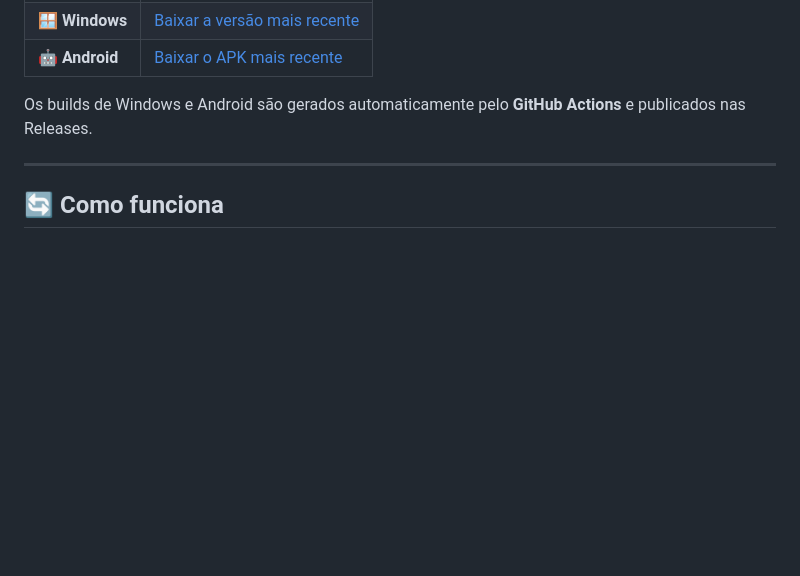
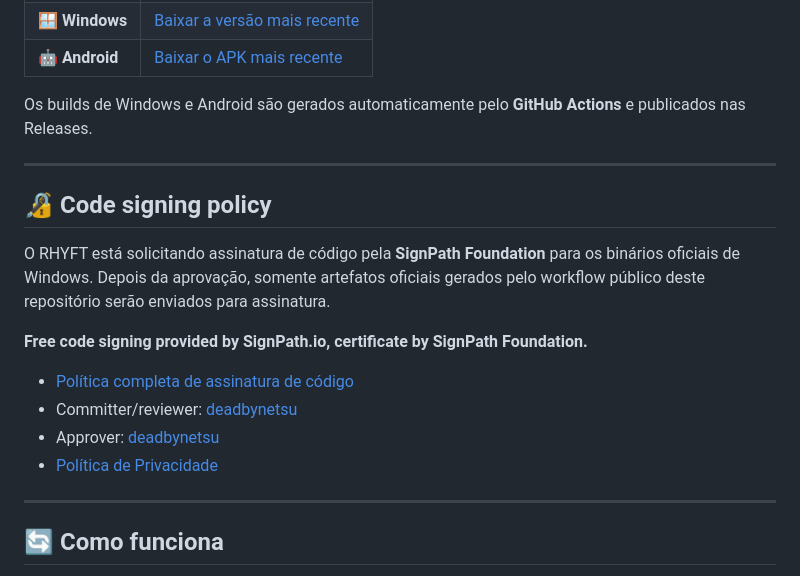
Before and after one commit to deadbynetsu/RHYFT, a Markdown page: README.md, the part around the change. Rendered like a GitHub page; blank space fills up the shorter version.

Commit message:
Document RHYFT SignPath code signing policy

```diff
--- a/README.md
+++ b/README.md
@@ -60,6 +60,19 @@ No site você encontra a versão Web, downloads atualizados, Política de Privac
 | 🤖 **Android** | [Baixar o APK mais recente](https://github.com/deadbynetsu/RHYFT/releases/latest) |
 
 Os builds de Windows e Android são gerados automaticamente pelo **GitHub Actions** e publicados nas Releases.
+
+---
+
+## 🔏 Code signing policy
+
+O RHYFT está solicitando assinatura de código pela **SignPath Foundation** para os binários oficiais de Windows. Depois da aprovação, somente artefatos oficiais gerados pelo workflow público deste repositório serão enviados para assinatura.
+
+**Free code signing provided by SignPath.io, certificate by SignPath Foundation.**
+
+- [Política completa de assinatura de código](./CODE_SIGNING.md)
+- Committer/reviewer: [deadbynetsu](https://github.com/deadbynetsu)
+- Approver: [deadbynetsu](https://github.com/deadbynetsu)
+- [Política de Privacidade](https://migrador-playlists.netlify.app/privacidade.html)
 
 ---
 
```
